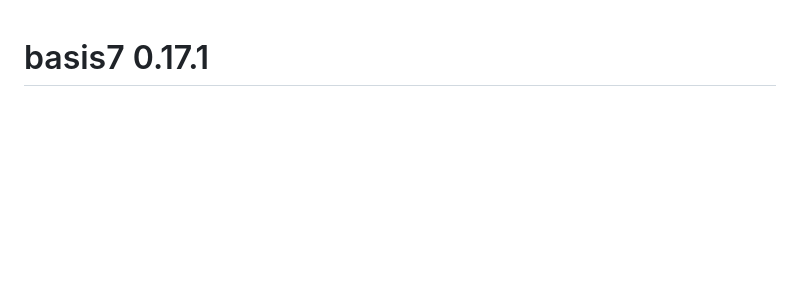
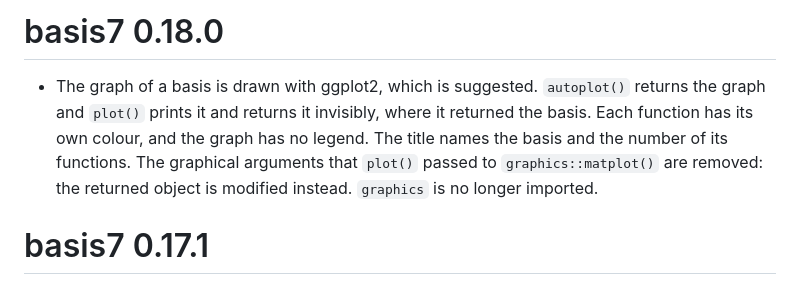
Before and after one commit to statmodels7/basis7, a Markdown page: NEWS.md, the part around the change. GitHub-like rendering; blank space fills up the shorter version.

```diff
--- a/NEWS.md
+++ b/NEWS.md
@@ -1,3 +1,13 @@
+# basis7 0.18.0
+
+* The graph of a basis is drawn with ggplot2, which is suggested.
+  `autoplot()` returns the graph and `plot()` prints it and returns it
+  invisibly, where it returned the basis. Each function has its own colour,
+  and the graph has no legend. The title names the basis and the number of
+  its functions. The graphical arguments that `plot()` passed to
+  `graphics::matplot()` are removed: the returned object is modified
+  instead. `graphics` is no longer imported.
+
 # basis7 0.17.1
 
 * The default title of `plot()` on a basis names the basis and the number of
```
Also changed, not shown: README.md (+11 -2 lines), man/figures/README-basis-plot-1.png, man/figures/README-basis-plot-2.png (added), man/figures/README-basis-plot-3.png (added), 10 other files.
